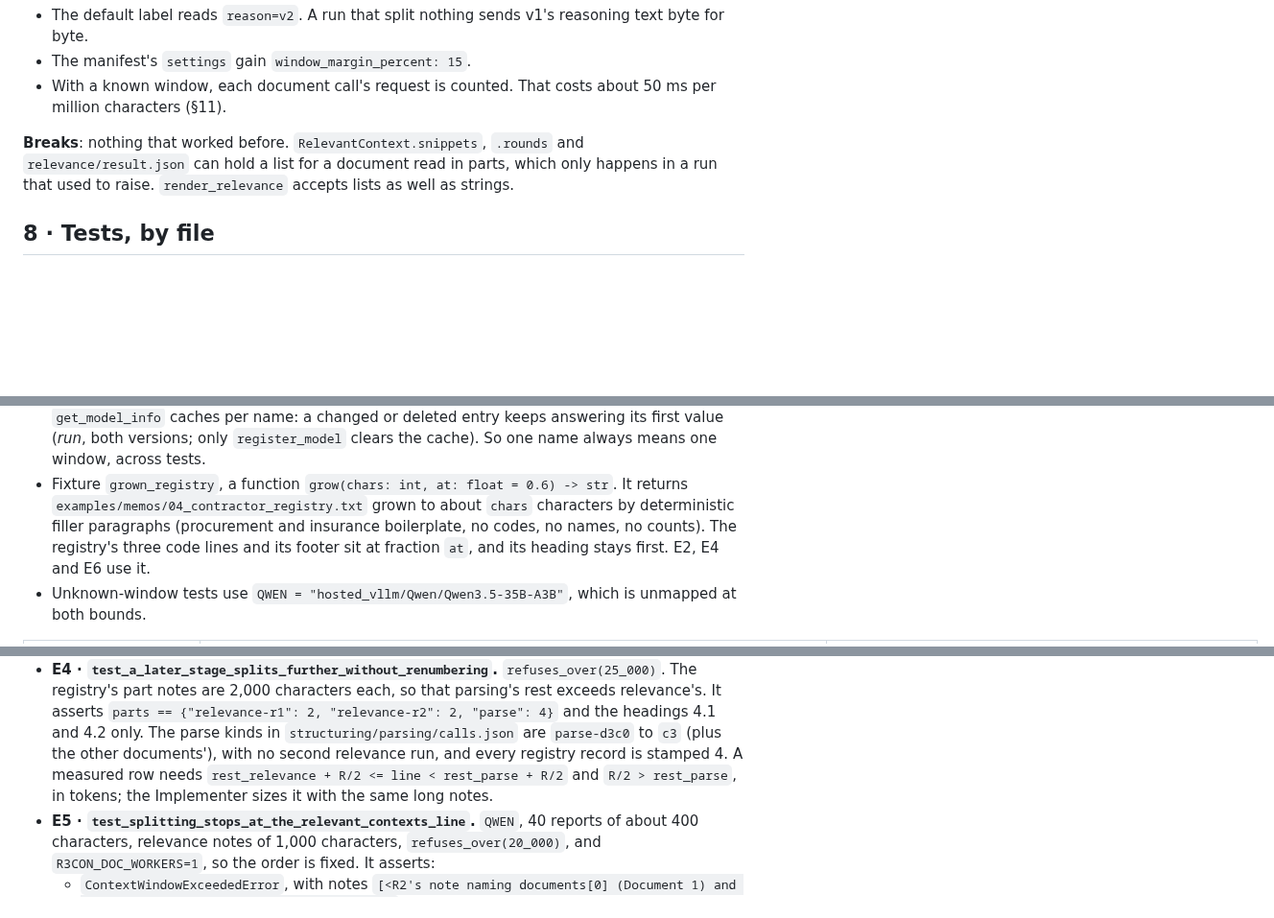
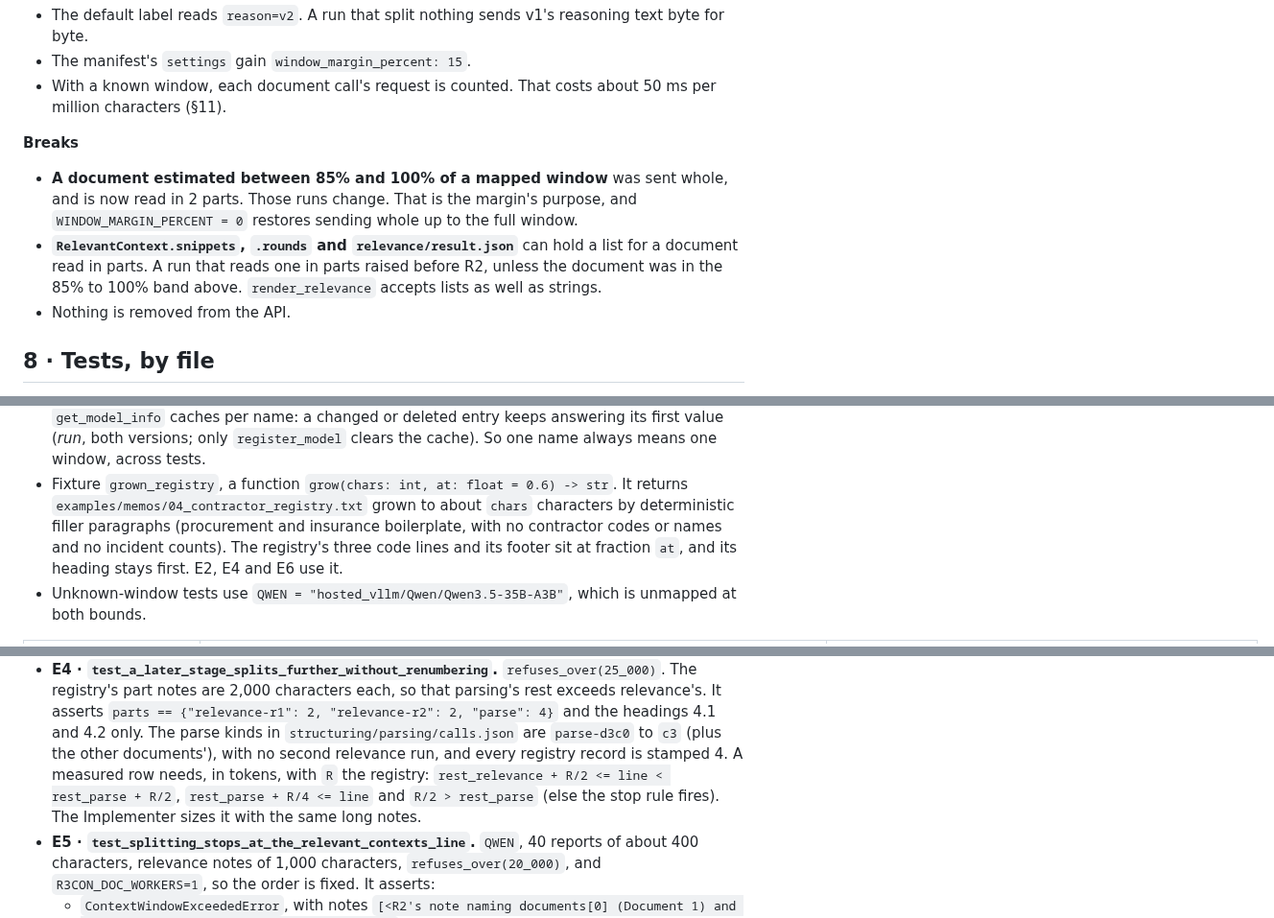
Before and after one commit to michaeltheologitis/r3con, a Markdown page: design/r2-oversize-documents.md, 3 parts joined by grey strips. Shown at 96% size. Rendered like a GitHub page; blank space fills up the shorter version.

```diff
--- a/design/r2-oversize-documents.md
+++ b/design/r2-oversize-documents.md
@@ -675,9 +672,16 @@ _CEILINGS: dict[str, int] = {"window_margin_percent": 99}
 - With a known window, each document call's request is counted. That costs about 50 ms
   per million characters (§11).
 
-**Breaks**: nothing that worked before. `RelevantContext.snippets`, `.rounds` and
-`relevance/result.json` can hold a list for a document read in parts, which only happens
-in a run that used to raise. `render_relevance` accepts lists as well as strings.
+**Breaks**
+
+- **A document estimated between 85% and 100% of a mapped window** was sent whole, and is
+  now read in 2 parts. Those runs change. That is the margin's purpose, and
+  `WINDOW_MARGIN_PERCENT = 0` restores sending whole up to the full window.
+- **`RelevantContext.snippets`, `.rounds` and `relevance/result.json`** can hold a list
+  for a document read in parts. A run that reads one in parts raised before R2, unless
+  the document was in the 85% to 100% band above. `render_relevance` accepts lists as
+  well as strings.
+- Nothing is removed from the API.
 
 ## 8 · Tests, by file
 
@@ -702,8 +706,8 @@ fails at `cfc17bc`. "Guard" means it passes before and after.
   `register_model` clears the cache). So one name always means one window, across tests.
 - Fixture `grown_registry`, a function `grow(chars: int, at: float = 0.6) -> str`. It
   returns `examples/memos/04_contractor_registry.txt` grown to about `chars` characters
-  by deterministic filler paragraphs (procurement and insurance boilerplate, no codes,
-  no names, no counts). The registry's three code lines and its footer sit at fraction
+  by deterministic filler paragraphs (procurement and insurance boilerplate, with no
+  contractor codes or names and no incident counts). The registry's three code lines and its footer sit at fraction
   `at`, and its heading stays first. E2, E4 and E6 use it.
 - Unknown-window tests use `QWEN = "hosted_vllm/Qwen/Qwen3.5-35B-A3B"`, which is unmapped
   at both bounds.
@@ -788,9 +792,10 @@ round 1 and 3,900 in round 2, and the parse prompt about 3,800.
   relevance's. It asserts `parts == {"relevance-r1": 2, "relevance-r2": 2, "parse": 4}`
   and the headings 4.1 and 4.2 only. The parse kinds in `structuring/parsing/calls.json`
   are `parse-d3c0` to `c3` (plus the other documents'), with no second relevance run,
-  and every registry record is stamped 4. A measured row needs
-  `rest_relevance + R/2 <= line < rest_parse + R/2` and `R/2 > rest_parse`, in tokens;
-  the Implementer sizes it with the same long notes.
+  and every registry record is stamped 4. A measured row needs, in tokens, with `R` the
+  registry: `rest_relevance + R/2 <= line < rest_parse + R/2`, `rest_parse + R/4 <= line`
+  and `R/2 > rest_parse` (else the stop rule fires). The Implementer sizes it with the
+  same long notes.
 - **E5 · `test_splitting_stops_at_the_relevant_contexts_line`.** `QWEN`, 40 reports of
   about 400 characters, relevance notes of 1,000 characters, `refuses_over(20_000)`, and
   `R3CON_DOC_WORKERS=1`, so the order is fixed. It asserts:
```
Also changed, not shown: other parts of design/r2-oversize-documents.md (+16 -18 lines).
